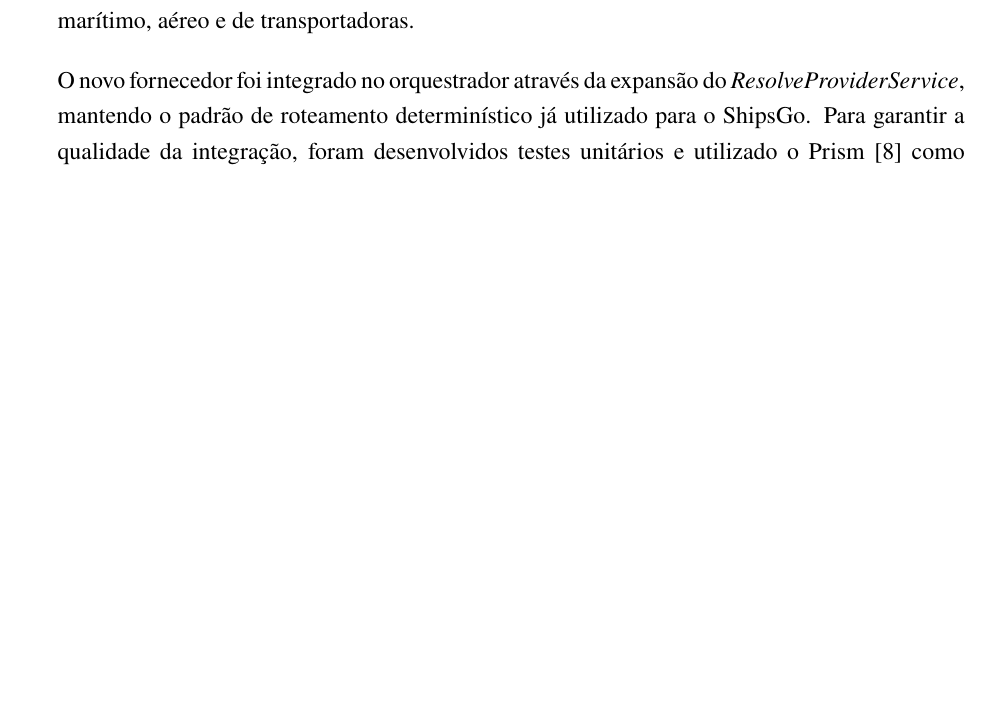
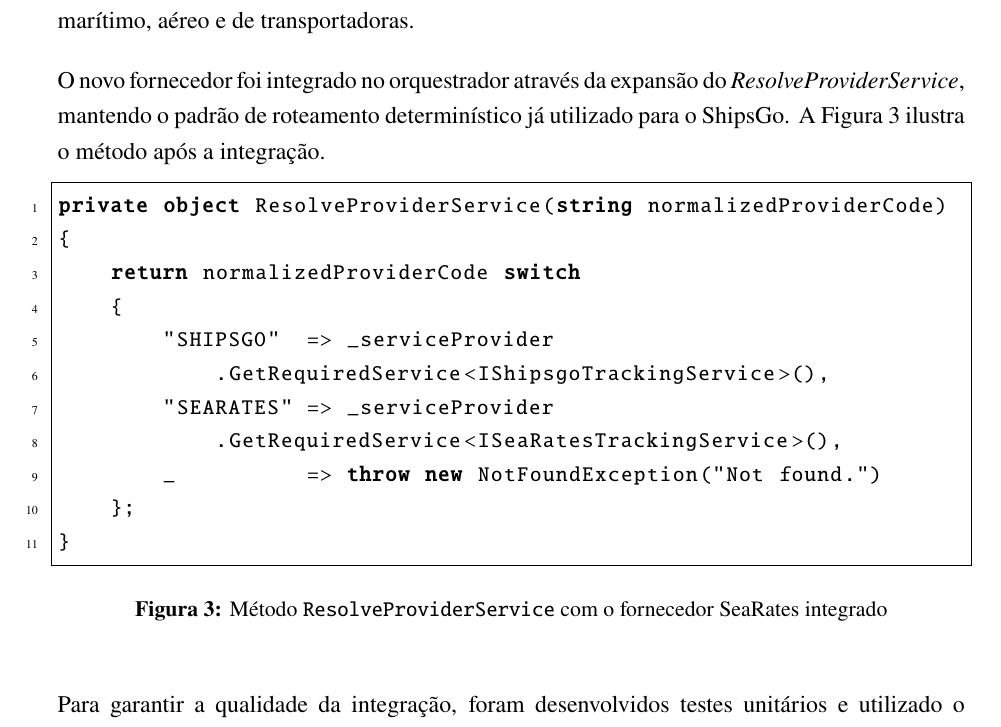
Before and after one commit to ratmir-mukazhanov/relatorio-de-estagio, a LaTeX thesis (main.tex): part of page 23 of 64, cut so that both start at the same text, the shorter picture padded with empty space. Compiled offline with pdfLaTeX.

Commit message:
Add listings and SeaRates integration figure
Include listings support and formatting (listings, xcolor, lstset) in the LaTeX preamble and insert a code listing figure showing the ResolveProviderService switch with SeaRates integrated. Update the surrounding text to reference the new figure; keep the note about unit tests and Prism for mocking. This clarifies the orchestration change and documents the provider routing in the thesis.

```diff
--- a/main.tex
+++ b/main.tex
@@ -417,7 +431,28 @@ Desta análise resultou uma compreensão clara dos componentes do sistema, das d
 
 A API de tracking comunicava exclusivamente com o fornecedor ShipsGo, sendo necessário acrescentar o suporte à SeaRates (\autoref{fig:searates-logo}) sem alterar os \textit{endpoints} já expostos a clientes externos. O trabalho de integração envolveu a expansão do \textit{ProviderCapabilitiesRegistry} com as novas capacidades, a criação de DTOs para \textit{requests} e \textit{responses}, o desenvolvimento de um cliente HTTP para comunicação com a API externa e a implementação dos serviços de tracking marítimo, aéreo e de transportadoras.
 
-O novo fornecedor foi integrado no orquestrador através da expansão do \textit{ResolveProviderService}, mantendo o padrão de roteamento determinístico já utilizado para o ShipsGo. Para garantir a qualidade da integração, foram desenvolvidos testes unitários e utilizado o Prism~\cite{prism} como ferramenta de \textit{mocking} para simular a API SeaRates durante o desenvolvimento.
+O novo fornecedor foi integrado no orquestrador através da expansão do \textit{ResolveProviderService}, mantendo o padrão de roteamento determinístico já utilizado para o ShipsGo. A \autoref{fig:orchestrator} ilustra o método após a integração.
+
+\begin{figure}[H]
+  \centering
+  \begin{lstlisting}[frame=single]
+private object ResolveProviderService(string normalizedProviderCode)
+{
+    return normalizedProviderCode switch
+    {
+        "SHIPSGO"  => _serviceProvider
+            .GetRequiredService<IShipsgoTrackingService>(),
+        "SEARATES" => _serviceProvider
+            .GetRequiredService<ISeaRatesTrackingService>(),
+        _          => throw new NotFoundException("Not found.")
+    };
+}
+  \end{lstlisting}
+  \caption{Método \texttt{ResolveProviderService} com o fornecedor SeaRates integrado}
+  \label{fig:orchestrator}
+\end{figure}
+
+Para garantir a qualidade da integração, foram desenvolvidos testes unitários e utilizado o Prism~\cite{prism} como ferramenta de \textit{mocking} para simular a API SeaRates durante o desenvolvimento.
 
 No final desta fase, a API passou a suportar ambos os fornecedores de forma transparente, com os serviços de tracking operacionais e a comunicação com a API externa validada. A arquitetura manteve-se compatível com os \textit{endpoints} em produção, ficando preparada para a adição de futuros fornecedores. Uma visão global da arquitetura do sistema é apresentada no Anexo~4 (\autoref{fig:arquitetura}).
 
```
Also changed, not shown: main.tex (14 more changed lines).
